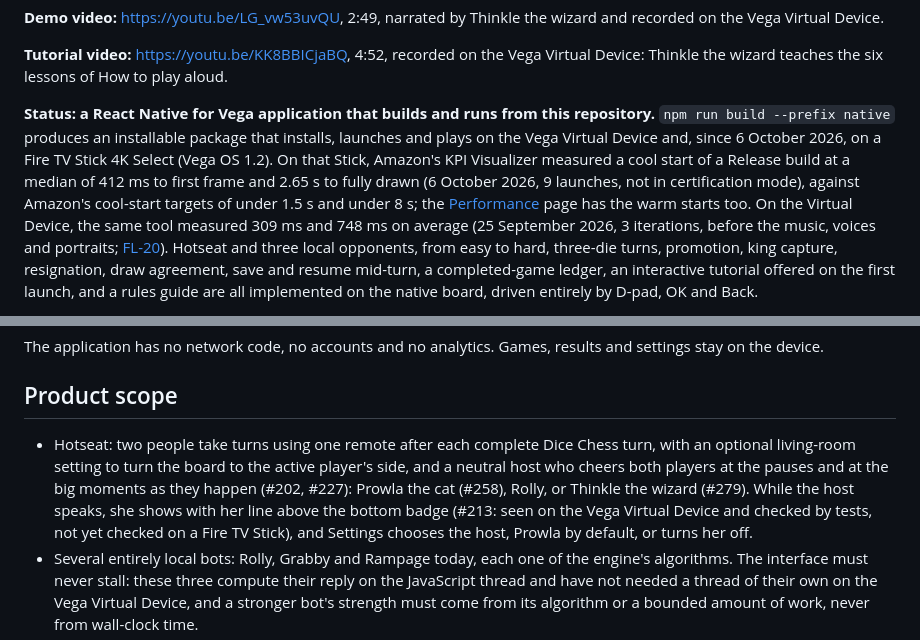
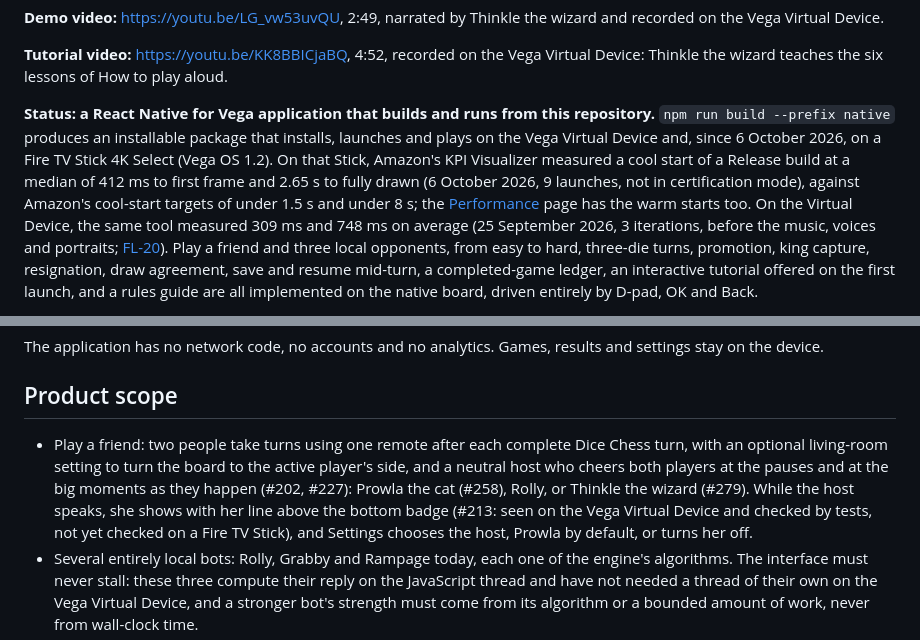
Before and after one commit to fortemate/dicechess-tv, a Markdown page: README.md, 2 parts joined by grey strips. GitHub-like rendering.

Commit message:
docs: name the friend game in the last player-facing places
The features page still named the "Hot Seat host" setting and said how a
Hot Seat game ends, the README's status, done list and product scope
still said Hotseat, and the controls page named a Hot Seat game among
the checks. They now say "Play a friend", "Host for friends" and "a game
against a friend". The README's architecture paragraph keeps `hotseat`
where it names the code's mode.

Refs #344

Co-Authored-By: Claude Opus 5.5 <noreply@anthropic.com>

```diff
--- a/README.md
+++ b/README.md
@@ -15,5 +15,5 @@ Dice Chess for Amazon Fire TV: two players sharing one screen and remote, or a g
 
 **Tutorial video:** <https://youtu.be/KK8BBICjaBQ>, 4:52, recorded on the Vega Virtual Device: Thinkle the wizard teaches the six lessons of How to play aloud.
 
-**Status: a React Native for Vega application that builds and runs from this repository.** `npm run build --prefix native` produces an installable package that installs, launches and plays on the Vega Virtual Device and, since 6 October 2026, on a Fire TV Stick 4K Select (Vega OS 1.2). On that Stick, Amazon's KPI Visualizer measured a cool start of a Release build at a median of 412 ms to first frame and 2.65 s to fully drawn (6 October 2026, 9 launches, not in certification mode), against Amazon's cool-start targets of under 1.5 s and under 8 s; the [Performance](https://dicechess-tv.fortemate.com/technology/performance/) page has the warm starts too. On the Virtual Device, the same tool measured 309 ms and 748 ms on average (25 September 2026, 3 iterations, before the music, voices and portraits; [FL-20](https://dicechess-tv.fortemate.com/friction-log/#fl-20)). Hotseat and three local opponents, from easy to hard, three-die turns, promotion, king capture, resignation, draw agreement, save and resume mid-turn, a completed-game ledger, an interactive tutorial offered on the first launch, and a rules guide are all implemented on the native board, driven entirely by D-pad, OK and Back.
+**Status: a React Native for Vega application that builds and runs from this repository.** `npm run build --prefix native` produces an installable package that installs, launches and plays on the Vega Virtual Device and, since 6 October 2026, on a Fire TV Stick 4K Select (Vega OS 1.2). On that Stick, Amazon's KPI Visualizer measured a cool start of a Release build at a median of 412 ms to first frame and 2.65 s to fully drawn (6 October 2026, 9 launches, not in certification mode), against Amazon's cool-start targets of under 1.5 s and under 8 s; the [Performance](https://dicechess-tv.fortemate.com/technology/performance/) page has the warm starts too. On the Virtual Device, the same tool measured 309 ms and 748 ms on average (25 September 2026, 3 iterations, before the music, voices and portraits; [FL-20](https://dicechess-tv.fortemate.com/friction-log/#fl-20)). Play a friend and three local opponents, from easy to hard, three-die turns, promotion, king capture, resignation, draw agreement, save and resume mid-turn, a completed-game ledger, an interactive tutorial offered on the first launch, and a rules guide are all implemented on the native board, driven entirely by D-pad, OK and Back.
 
@@ -43,7 +43,7 @@ The application has no network code, no accounts and no analytics. Games, result
 
 ## Product scope
 
-- Hotseat: two people take turns using one remote after each complete Dice Chess turn, with an optional living-room setting to turn the board to the active player's side, and a neutral host who cheers both players at the pauses and at the big moments as they happen (#202, #227): Prowla the cat (#258), Rolly, or Thinkle the wizard (#279). While the host speaks, she shows with her line above the bottom badge (#213: seen on the Vega Virtual Device and checked by tests, not yet checked on a Fire TV Stick), and Settings chooses the host, Prowla by default, or turns her off.
+- Play a friend: two people take turns using one remote after each complete Dice Chess turn, with an optional living-room setting to turn the board to the active player's side, and a neutral host who cheers both players at the pauses and at the big moments as they happen (#202, #227): Prowla the cat (#258), Rolly, or Thinkle the wizard (#279). While the host speaks, she shows with her line above the bottom badge (#213: seen on the Vega Virtual Device and checked by tests, not yet checked on a Fire TV Stick), and Settings chooses the host, Prowla by default, or turns her off.
 - Several entirely local bots: Rolly, Grabby and Rampage today, each one of the engine's algorithms. The interface must never stall: these three compute their reply on the JavaScript thread and have not needed a thread of their own on the Vega Virtual Device, and a stronger bot's strength must come from its algorithm or a bounded amount of work, never from wall-clock time.
 - No stake doubling, coins, wallets or betting in the initial game.
 - Local win/draw/loss (W/D/L) counts, by opponent and side played, and by colour in games against a friend. The first version counts them but shows none: a count cannot tell who was holding the remote, and a view that can tell the players apart comes later.
```
Also changed, not shown: other parts of README.md (+1 -1 lines), 2 other files.
